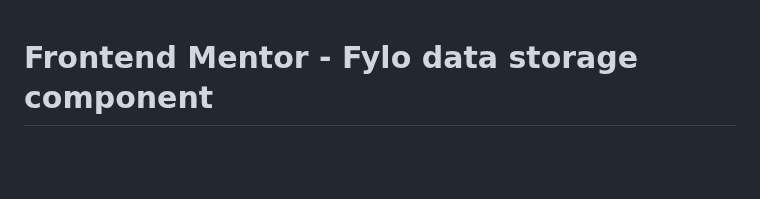
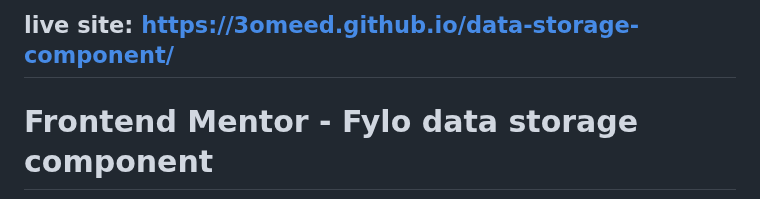
Before and after one commit to 3omeed/data-storage-component, a Markdown page: README.md, the part around the change. Rendered like a GitHub page; blank space fills up the shorter version.

```diff
--- a/README.md
+++ b/README.md
@@ -1,3 +1,5 @@
+live site: https://3omeed.github.io/data-storage-component/
+----
 # Frontend Mentor - Fylo data storage component
 
 ![Design preview for the Fylo data storage component coding challenge](./design/desktop-preview.jpg)
```
